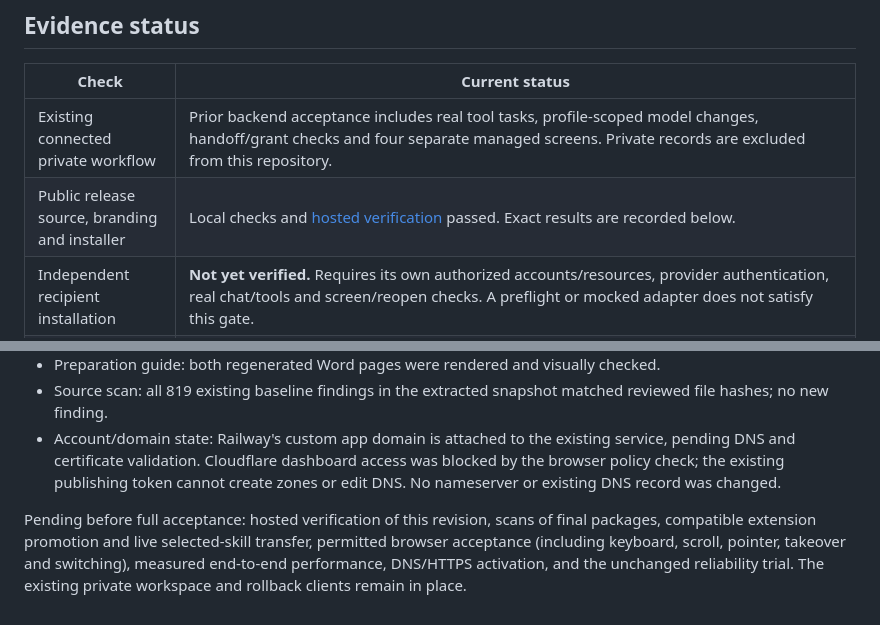
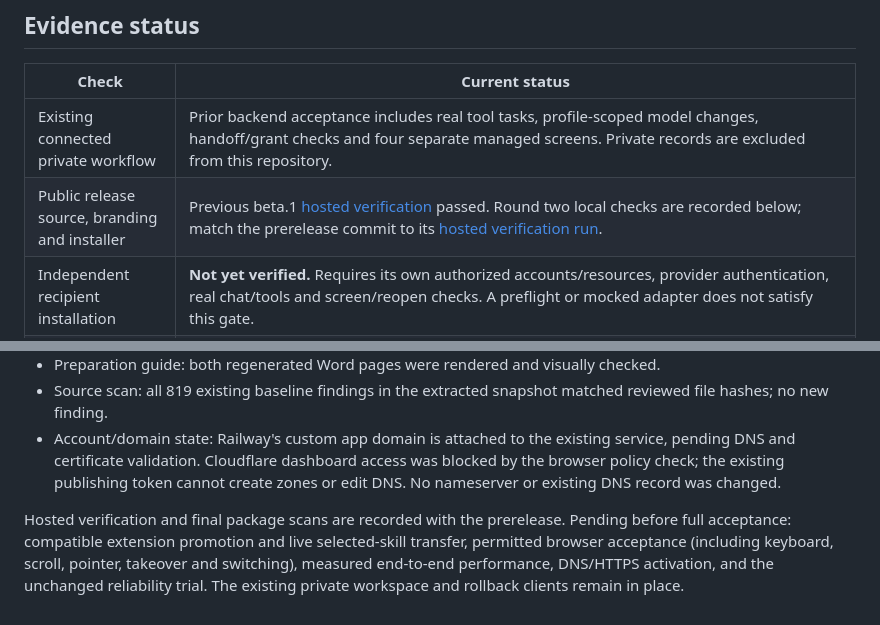
Before and after one commit to jbellsolutions/revenue-partner-studio, a Markdown page: docs/RELEASE-CHECKS.md, 2 parts joined by grey strips. Drawn GitHub-style.

Commit message:
Distinguish round two release evidence from live acceptance

```diff
--- a/docs/RELEASE-CHECKS.md
+++ b/docs/RELEASE-CHECKS.md
@@ -11,7 +11,7 @@ Private browser workspace; existing Orgo Linux computers, starting with 8 GB; na
 | Check | Current status |
 | --- | --- |
 | Existing connected private workflow | Prior backend acceptance includes real tool tasks, profile-scoped model changes, handoff/grant checks and four separate managed screens. Private records are excluded from this repository. |
-| Public release source, branding and installer | Local checks and [hosted verification](https://github.com/jbellsolutions/revenue-partner-studio/actions/runs/34809435709) passed. Exact results are recorded below. |
+| Public release source, branding and installer | Previous beta.1 [hosted verification](https://github.com/jbellsolutions/revenue-partner-studio/actions/runs/34809435709) passed. Round two local checks are recorded below; match the prerelease commit to its [hosted verification run](https://github.com/jbellsolutions/revenue-partner-studio/actions/workflows/studio-ci.yml). |
 | Independent recipient installation | **Not yet verified.** Requires its own authorized accounts/resources, provider authentication, real chat/tools and screen/reopen checks. A preflight or mocked adapter does not satisfy this gate. |
 | Browser visual acceptance | **Unverified while administrator-policy verification is unavailable.** This affects live appearance, mobile interaction, keyboard navigation and visible takeover acceptance. No bypass is permitted. |
 | 24-hour backend reliability trial | The original trial runs from September 14, 03:45:36 UTC to September 15, 03:45:36 UTC on its original runtime revision. At 9.47 elapsed hours on September 14, all five computers were online. The checkpoint had 12 verified tool jobs, 3,397 successful status samples and 11 failed status samples. Agent/task listings succeeded 3,397 times each. Failures recovered; their cause remains unresolved. The trial has not been reset or declared passed. Interface deployment does not qualify the new computer extension. |
@@ -51,4 +51,4 @@ Local automated checks on September 14, 2026:
 - Source scan: all 819 existing baseline findings in the extracted snapshot matched reviewed file hashes; no new finding.
 - Account/domain state: Railway's custom app domain is attached to the existing service, pending DNS and certificate validation. Cloudflare dashboard access was blocked by the browser policy check; the existing publishing token cannot create zones or edit DNS. No nameserver or existing DNS record was changed.
 
-Pending before full acceptance: hosted verification of this revision, scans of final packages, compatible extension promotion and live selected-skill transfer, permitted browser acceptance (including keyboard, scroll, pointer, takeover and switching), measured end-to-end performance, DNS/HTTPS activation, and the unchanged reliability trial. The existing private workspace and rollback clients remain in place.
+Hosted verification and final package scans are recorded with the prerelease. Pending before full acceptance: compatible extension promotion and live selected-skill transfer, permitted browser acceptance (including keyboard, scroll, pointer, takeover and switching), measured end-to-end performance, DNS/HTTPS activation, and the unchanged reliability trial. The existing private workspace and rollback clients remain in place.
```
